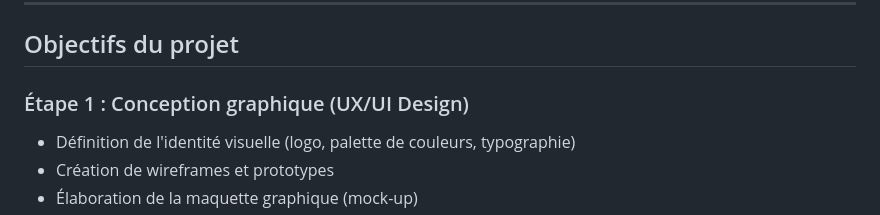
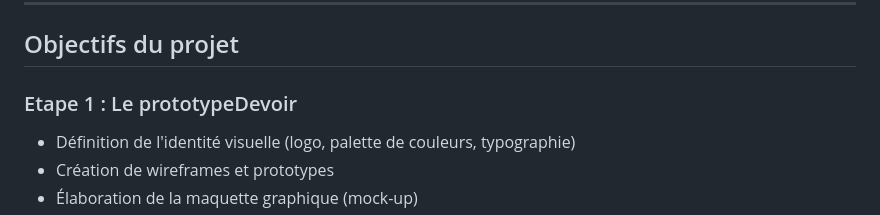
Before and after one commit to gregorycecchel/Atelier72, a Markdown page: README.md, the part around the change. Rendered like a GitHub page.

```diff
--- a/README.md
+++ b/README.md
@@ -13,7 +13,7 @@ Site web vitrine pour la galerie d'art **ATELIER 72**, présentant l'exposition
 
 ## Objectifs du projet
 
-### Étape 1 : Conception graphique (UX/UI Design)
+### Etape 1 : Le prototypeDevoir
 - Définition de l'identité visuelle (logo, palette de couleurs, typographie)
 - Création de wireframes et prototypes
 - Élaboration de la maquette graphique (mock-up)
```
